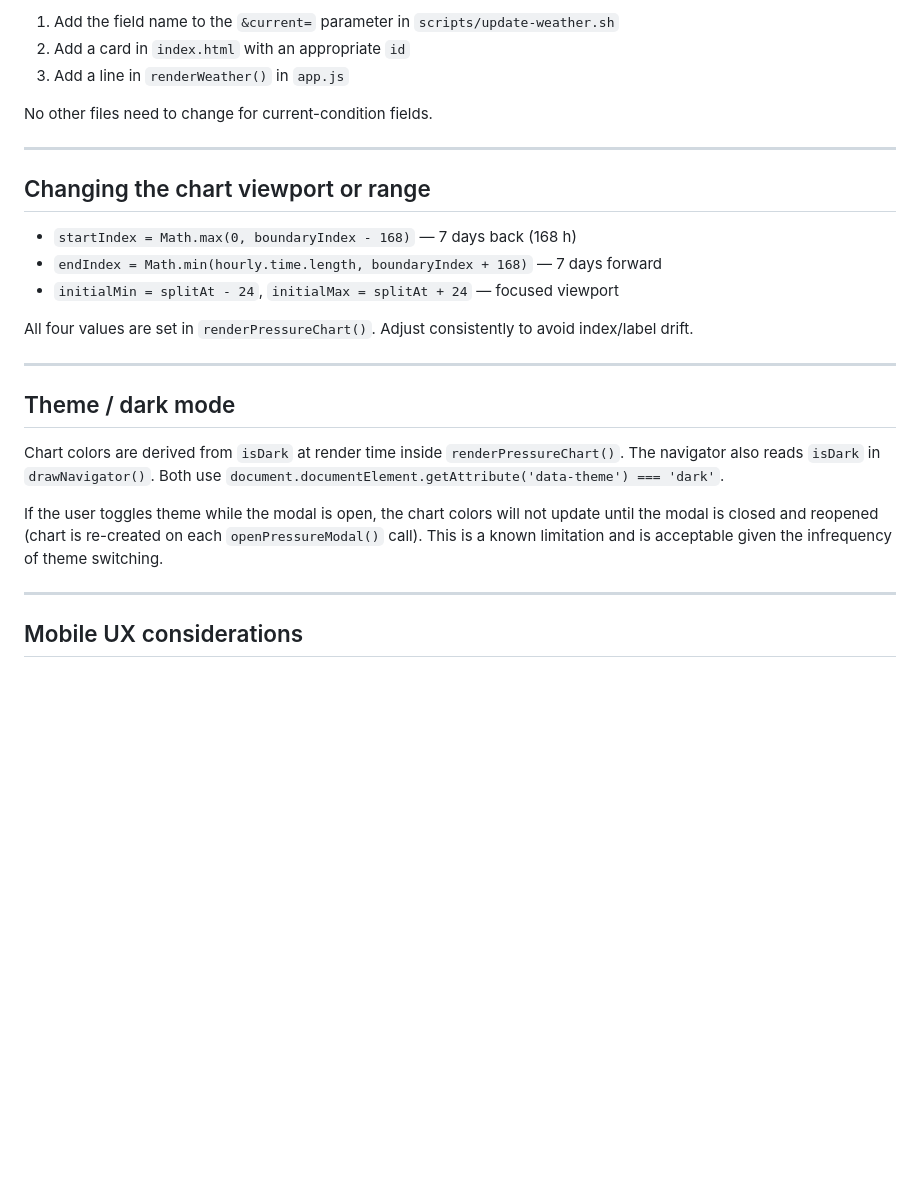
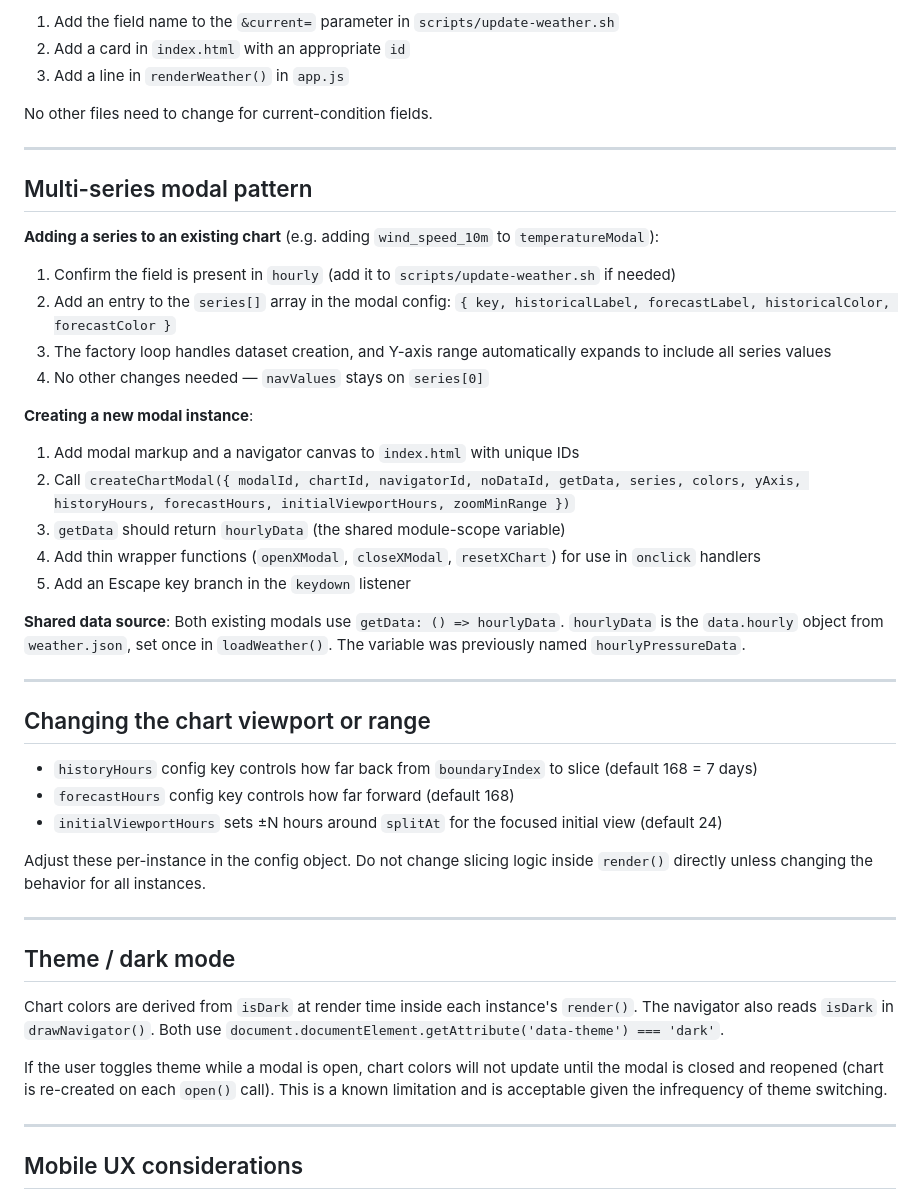
Before and after one commit to jorenknieper/fishing-weather-app, a Markdown page: context/change-guide.md, the part around one of its changes. GitHub-like rendering; blank space fills up the shorter version.

```diff
--- a/context/change-guide.md
+++ b/context/change-guide.md
@@ -54,21 +58,40 @@ No other files need to change for current-condition fields.
 
 ---
 
+## Multi-series modal pattern
+
+**Adding a series to an existing chart** (e.g. adding `wind_speed_10m` to `temperatureModal`):
+1. Confirm the field is present in `hourly` (add it to `scripts/update-weather.sh` if needed)
+2. Add an entry to the `series[]` array in the modal config: `{ key, historicalLabel, forecastLabel, historicalColor, forecastColor }`
+3. The factory loop handles dataset creation, and Y-axis range automatically expands to include all series values
+4. No other changes needed — `navValues` stays on `series[0]`
+
+**Creating a new modal instance**:
+1. Add modal markup and a navigator canvas to `index.html` with unique IDs
+2. Call `createChartModal({ modalId, chartId, navigatorId, noDataId, getData, series, colors, yAxis, historyHours, forecastHours, initialViewportHours, zoomMinRange })`
+3. `getData` should return `hourlyData` (the shared module-scope variable)
+4. Add thin wrapper functions (`openXModal`, `closeXModal`, `resetXChart`) for use in `onclick` handlers
+5. Add an Escape key branch in the `keydown` listener
+
+**Shared data source**: Both existing modals use `getData: () => hourlyData`. `hourlyData` is the `data.hourly` object from `weather.json`, set once in `loadWeather()`. The variable was previously named `hourlyPressureData`.
+
+---
+
 ## Changing the chart viewport or range
 
-- `startIndex = Math.max(0, boundaryIndex - 168)` — 7 days back (168 h)
-- `endIndex = Math.min(hourly.time.length, boundaryIndex + 168)` — 7 days forward
-- `initialMin = splitAt - 24`, `initialMax = splitAt + 24` — focused viewport
+- `historyHours` config key controls how far back from `boundaryIndex` to slice (default 168 = 7 days)
+- `forecastHours` config key controls how far forward (default 168)
+- `initialViewportHours` sets ±N hours around `splitAt` for the focused initial view (default 24)
 
-All four values are set in `renderPressureChart()`. Adjust consistently to avoid index/label drift.
+Adjust these per-instance in the config object. Do not change slicing logic inside `render()` directly unless changing the behavior for all instances.
 
 ---
 
 ## Theme / dark mode
 
-Chart colors are derived from `isDark` at render time inside `renderPressureChart()`. The navigator also reads `isDark` in `drawNavigator()`. Both use `document.documentElement.getAttribute('data-theme') === 'dark'`.
+Chart colors are derived from `isDark` at render time inside each instance's `render()`. The navigator also reads `isDark` in `drawNavigator()`. Both use `document.documentElement.getAttribute('data-theme') === 'dark'`.
 
-If the user toggles theme while the modal is open, the chart colors will not update until the modal is closed and reopened (chart is re-created on each `openPressureModal()` call). This is a known limitation and is acceptable given the infrequency of theme switching.
+If the user toggles theme while a modal is open, chart colors will not update until the modal is closed and reopened (chart is re-created on each `open()` call). This is a known limitation and is acceptable given the infrequency of theme switching.
 
 ---
 
```
Also changed, not shown: other parts of context/change-guide.md (+8 -4 lines), context/architecture.md (+27 -10 lines).
